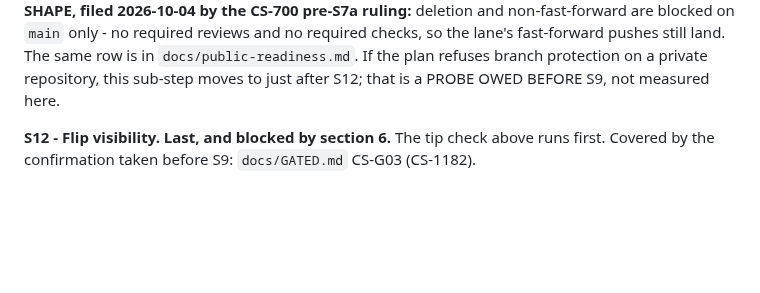
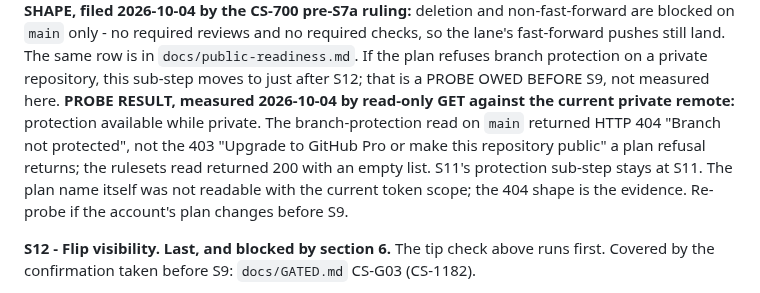
Before and after one commit to Remus3/ClockSpeed, a Markdown page: docs/item_notes/phase7.md, the part around the change. Rendered like a GitHub page; blank space fills up the shorter version.

Commit message:
CS-700 - record S11 protection is available while private

```diff
--- a/docs/item_notes/phase7.md
+++ b/docs/item_notes/phase7.md
@@ -901,6 +901,13 @@ checks, so the lane's fast-forward pushes still land. The same row is in
 `docs/public-readiness.md`. If the plan refuses branch protection on a private
 repository, this sub-step moves to just after S12; that is a PROBE OWED BEFORE S9, not
 measured here.
+**PROBE RESULT, measured 2026-10-04 by read-only GET against the current private
+remote:** protection available while private. The branch-protection read on `main`
+returned HTTP 404 "Branch not protected", not the 403 "Upgrade to GitHub Pro or make
+this repository public" a plan refusal returns; the rulesets read returned 200 with an
+empty list. S11's protection sub-step stays at S11. The plan name itself was not
+readable with the current token scope; the 404 shape is the evidence. Re-probe if the
+account's plan changes before S9.
 
 **S12 - Flip visibility. Last, and blocked by section 6.** The tip check above runs first.
 Covered by the confirmation taken before S9: `docs/GATED.md` CS-G03 (CS-1182).
```
